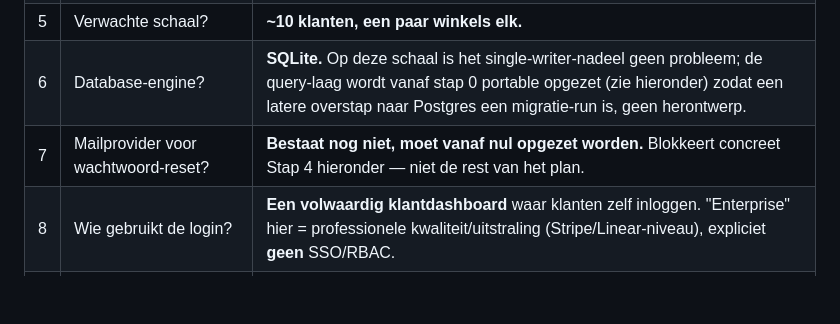
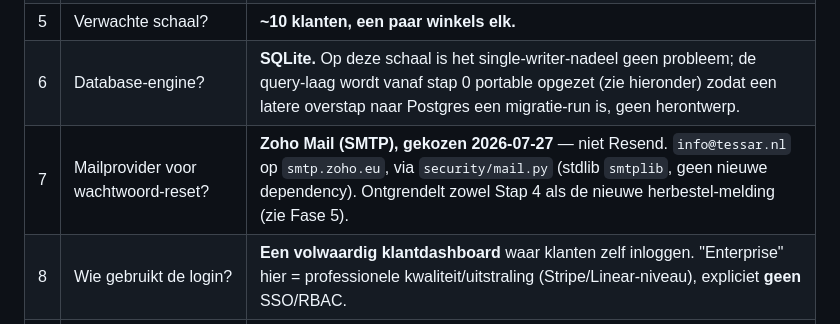
Before and after one commit to amazingspeech/hamdoun, a Markdown page: forecasting/FASE4-SAAS-FOUNDATION.md, the part around the change. GitHub-like rendering; blank space fills up the shorter version.

Commit message:
FASE4-SAAS-FOUNDATION.md: beslissing 7 bijwerken (Zoho i.p.v. openstaand)
Mailprovider is nu gekozen (Zoho Mail SMTP, info@tessar.nl) — was nog
"bestaat niet, moet opgezet worden". Zie security/mail.py.

```diff
--- a/forecasting/FASE4-SAAS-FOUNDATION.md
+++ b/forecasting/FASE4-SAAS-FOUNDATION.md
@@ -25,7 +25,7 @@ de grond af moet worden toegevoegd.
 | 4 | Eén gedeeld model of per-organisatie getraind? | **Eén gedeeld, globaal model.** Isolatie zit volledig in toegangscontrole (welk `store_id` mag een org opvragen), niet in gescheiden training. |
 | 5 | Verwachte schaal? | **~10 klanten, een paar winkels elk.** |
 | 6 | Database-engine? | **SQLite.** Op deze schaal is het single-writer-nadeel geen probleem; de query-laag wordt vanaf stap 0 portable opgezet (zie hieronder) zodat een latere overstap naar Postgres een migratie-run is, geen herontwerp. |
-| 7 | Mailprovider voor wachtwoord-reset? | **Bestaat nog niet, moet vanaf nul opgezet worden.** Blokkeert concreet Stap 4 hieronder — niet de rest van het plan. |
+| 7 | Mailprovider voor wachtwoord-reset? | **Zoho Mail (SMTP), gekozen 2026-07-27** — niet Resend. `info@tessar.nl` op `smtp.zoho.eu`, via `security/mail.py` (stdlib `smtplib`, geen nieuwe dependency). Ontgrendelt zowel Stap 4 als de nieuwe herbestel-melding (zie Fase 5). |
 | 8 | Wie gebruikt de login? | **Een volwaardig klantdashboard** waar klanten zelf inloggen. "Enterprise" hier = professionele kwaliteit/uitstraling (Stripe/Linear-niveau), expliciet **geen** SSO/RBAC. |
 | 9 | Data-retentie bij opzegging? | **Hard verwijderen** (AVG-vereiste), geen soft-delete. Zie implicatie hieronder. |
 
```
